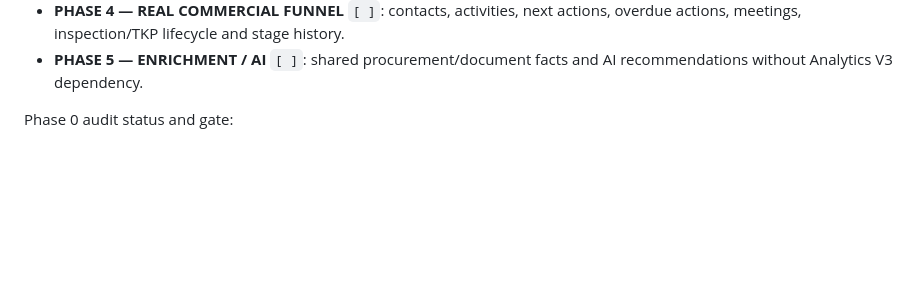
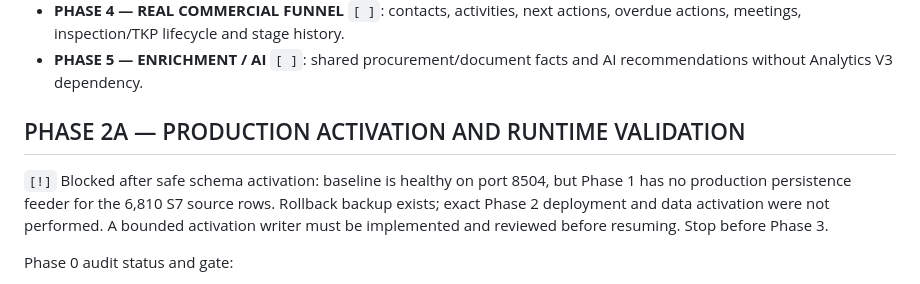
Before and after one commit to wanga1712/construction-opportunity-intelligence, a Markdown page: docs/REFACTORING_PLAN.md, the part around the change. Drawn GitHub-style; blank space fills up the shorter version.

Commit message:
docs: record hydro production activation blocker

```diff
--- a/docs/REFACTORING_PLAN.md
+++ b/docs/REFACTORING_PLAN.md
@@ -38,6 +38,14 @@ Target phases:
 - **PHASE 3 — HYDRO MAP** `[ ]`: map-to-lead identity, Hydro filters, contour highlighting and navigation.
 - **PHASE 4 — REAL COMMERCIAL FUNNEL** `[ ]`: contacts, activities, next actions, overdue actions, meetings, inspection/TKP lifecycle and stage history.
 - **PHASE 5 — ENRICHMENT / AI** `[ ]`: shared procurement/document facts and AI recommendations without Analytics V3 dependency.
+
+## PHASE 2A — PRODUCTION ACTIVATION AND RUNTIME VALIDATION
+
+`[!]` Blocked after safe schema activation: baseline is healthy on port 8504,
+but Phase 1 has no production persistence feeder for the 6,810 S7 source rows.
+Rollback backup exists; exact Phase 2 deployment and data activation were not
+performed. A bounded activation writer must be implemented and reviewed before
+resuming. Stop before Phase 3.
 
 Phase 0 audit status and gate:
 
```
Also changed, not shown: 1 other file.
